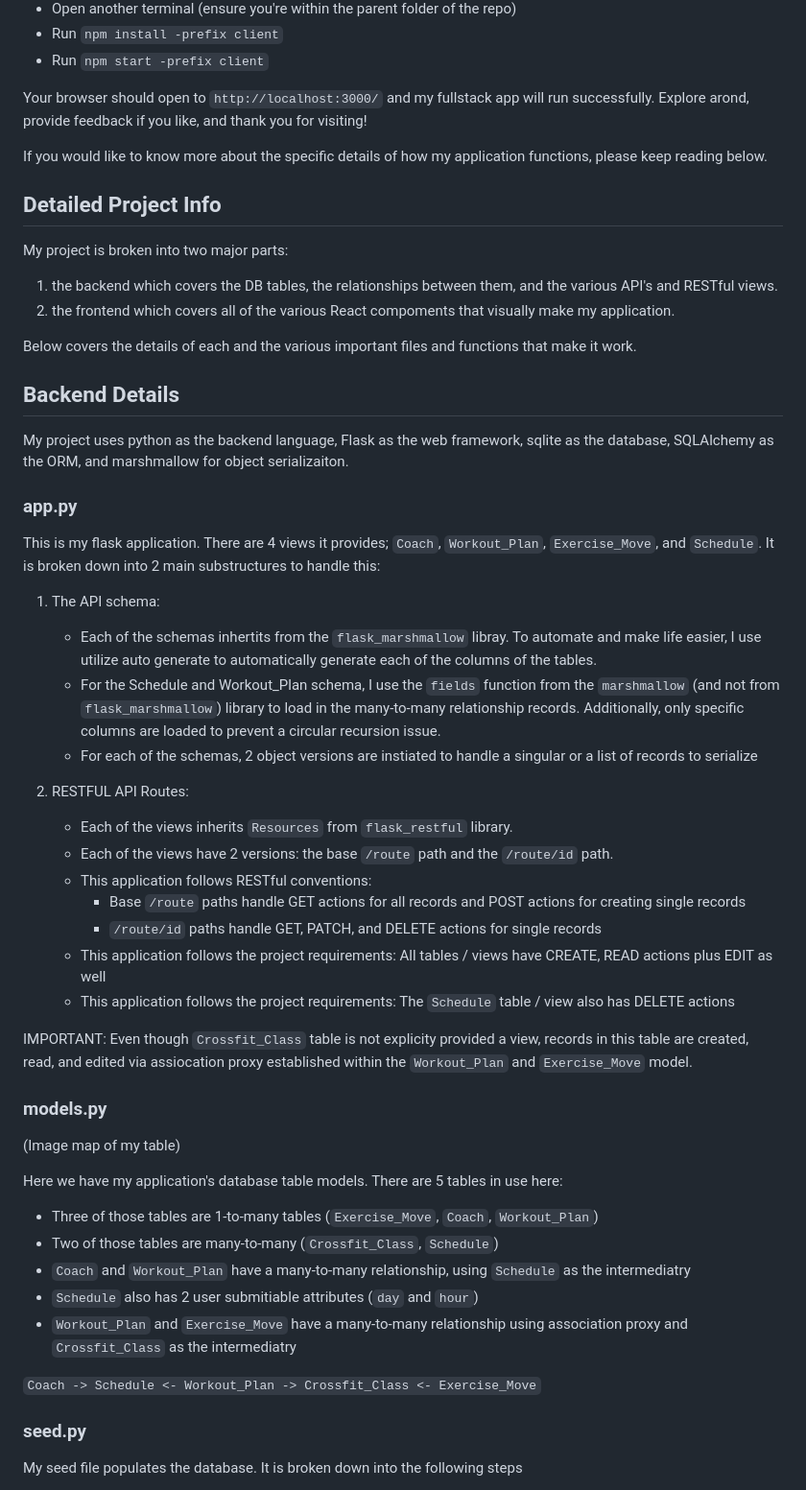
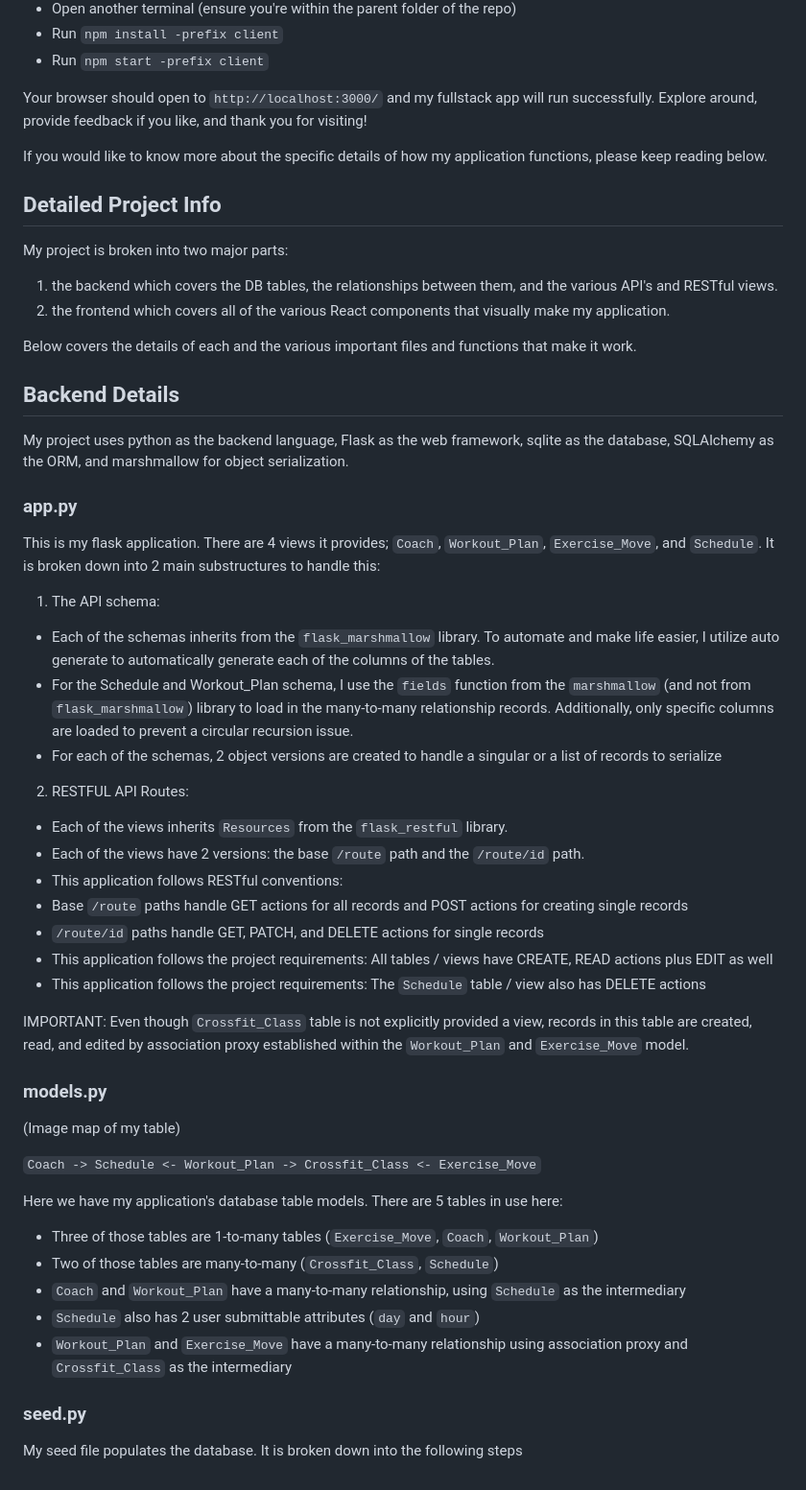
Before and after one commit to Chris10Garcia/phase-4-final-project-crossfit-workout-planner, a Markdown page: README.md, the part around one of its changes. Shown at 96% size. Rendered like a GitHub page.

```diff
--- a/README.md
+++ b/README.md
@@ -44,7 +49,7 @@ Please note, Pipenv is required. See [here](https://pipenv.pypa.io/en/latest/ins
 - Run `npm install -prefix client`
 - Run `npm start -prefix client`
 
-Your browser should open to `http://localhost:3000/` and my fullstack app will run successfully. Explore arond, provide feedback if you like, and thank you for visiting!
+Your browser should open to `http://localhost:3000/` and my fullstack app will run successfully. Explore around, provide feedback if you like, and thank you for visiting!
 
 If you would like to know more about the specific details of how my application functions, please keep reading below.
 
@@ -53,47 +58,48 @@ If you would like to know more about the specific details of how my application
 
 My project is broken into two major parts:
 1. the backend which covers the DB tables, the relationships between them, and the various API's and RESTful views.
-2. the frontend which covers all of the various React compoments that visually make my application.
+2. the frontend which covers all of the various React components that visually make my application.
 
 Below covers the details of each and the various important files and functions that make it work.
 
 
 ## Backend Details
 
-My project uses python as the backend language, Flask as the web framework, sqlite as the database, SQLAlchemy as the ORM, and marshmallow for object serializaiton.
+My project uses python as the backend language, Flask as the web framework, sqlite as the database, SQLAlchemy as the ORM, and marshmallow for object serialization.
 
 
 ### app.py
 
 This is my flask application. There are 4 views it provides; `Coach`, `Workout_Plan`, `Exercise_Move`, and `Schedule`. It is broken down into 2 main substructures to handle this:
 1. The API schema:
-    - Each of the schemas inhertits from the `flask_marshmallow` libray. To automate and make life easier, I use utilize auto generate to automatically generate each of the columns of the tables.
-    - For the Schedule and Workout_Plan schema, I use the `fields` function from the `marshmallow` (and not from `flask_marshmallow`) library to load in the many-to-many relationship records. Additionally, only specific columns are loaded to prevent a circular recursion issue.
-    - For each of the schemas, 2 object versions are instiated to handle a singular or a list of records to serialize
+- Each of the schemas inherits from the `flask_marshmallow` library. To automate and make life easier, I utilize auto generate to automatically generate each of the columns of the tables.
+- For the Schedule and Workout_Plan schema, I use the `fields` function from the `marshmallow` (and not from `flask_marshmallow`) library to load in the many-to-many relationship records. Additionally, only specific columns are loaded to prevent a circular recursion issue.
+- For each of the schemas, 2 object versions are created to handle a singular or a list of records to serialize
 
 2. RESTFUL API Routes:
-    - Each of the views inherits `Resources` from `flask_restful` library.
-    - Each of the views have 2 versions: the base `/route` path and the `/route/id` path.
-    - This application follows RESTful conventions:
-        - Base `/route` paths handle GET actions for all records and POST actions for creating single records
-        - `/route/id` paths handle GET, PATCH, and DELETE actions for single records
-    - This application follows the project requirements: All tables / views have CREATE, READ actions plus EDIT as well
-    - This application follows the project requirements: The `Schedule` table / view also has DELETE actions
+- Each of the views inherits `Resources` from the `flask_restful` library.
+- Each of the views have 2 versions: the base `/route` path and the `/route/id` path.
+- This application follows RESTful conventions:
+- Base `/route` paths handle GET actions for all records and POST actions for creating single records
+- `/route/id` paths handle GET, PATCH, and DELETE actions for single records
+- This application follows the project requirements: All tables / views have CREATE, READ actions plus EDIT as well
+- This application follows the project requirements: The `Schedule` table / view also has DELETE actions
 
-IMPORTANT: Even though `Crossfit_Class` table is not explicity provided a view, records in this table are created, read, and edited via assiocation proxy established within the `Workout_Plan` and `Exercise_Move` model.
+IMPORTANT: Even though `Crossfit_Class` table is not explicitly provided a view, records in this table are created, read, and edited by association proxy established within the `Workout_Plan` and `Exercise_Move` model.
+
 
 ### models.py
 
 (Image map of my table)
 
+`Coach -> Schedule <- Workout_Plan -> Crossfit_Class <- Exercise_Move`
+
 Here we have my application's database table models. There are 5 tables in use here:
 - Three of those tables are 1-to-many tables (`Exercise_Move`, `Coach`, `Workout_Plan`)
 - Two of those tables are many-to-many (`Crossfit_Class`, `Schedule`)
-- `Coach` and `Workout_Plan` have a many-to-many relationship, using `Schedule` as the intermediatry
-- `Schedule` also has 2 user submitiable attributes (`day` and `hour`)
-- `Workout_Plan` and `Exercise_Move` have a many-to-many relationship using association proxy and `Crossfit_Class` as the intermediatry
-
-`Coach -> Schedule <- Workout_Plan -> Crossfit_Class <- Exercise_Move`
+- `Coach` and `Workout_Plan` have a many-to-many relationship, using `Schedule` as the intermediary
+- `Schedule` also has 2 user submittable attributes (`day` and `hour`)
+- `Workout_Plan` and `Exercise_Move` have a many-to-many relationship using association proxy and `Crossfit_Class` as the intermediary
 
 
 ### seed.py
```
Also changed, not shown: other parts of README.md (+31 -23 lines).
